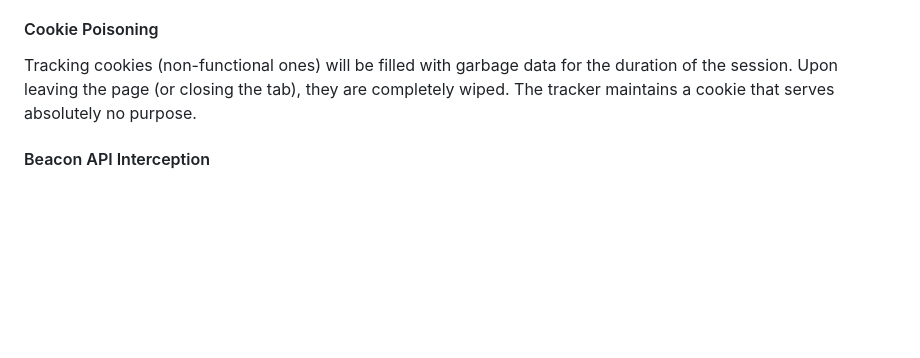
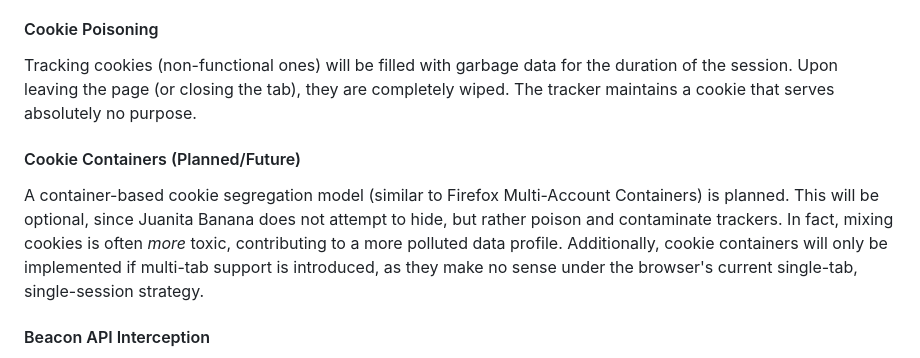
Before and after one commit to TheRandomConsortium/JuanitaBanana, a Markdown page: docs/MANIFESTO.md, the part around the change. GitHub-like rendering; blank space fills up the shorter version.

Commit message:
docs: add planned cookie container feature to functional overview and manifesto

```diff
--- a/docs/MANIFESTO.md
+++ b/docs/MANIFESTO.md
@@ -102,6 +102,10 @@ Customer Identity & Access Management (CIAM) services (like `dru-id.com`) act as
 #### Cookie Poisoning
 Tracking cookies (non-functional ones) will be filled with garbage data for the duration of the session. Upon leaving the page (or closing the tab), they are completely wiped. The tracker maintains a cookie that serves absolutely no purpose.
 
+#### Cookie Containers (Planned/Future)
+A container-based cookie segregation model (similar to Firefox Multi-Account Containers) is planned. This will be optional, since Juanita Banana does not attempt to hide, but rather poison and contaminate trackers. In fact, mixing cookies is often *more* toxic, contributing to a more polluted data profile. Additionally, cookie containers will only be implemented if multi-tab support is introduced, as they make no sense under the browser's current single-tab, single-session strategy.
+
+
 #### Beacon API Interception
 `navigator.sendBeacon()` is the preferred mechanism for trackers to send data upon page exit (impossible to cancel with fetch abort). **Strategy:** Override `navigator.sendBeacon` to intercept, modify the outgoing data with noise, and send it.
 
```
Also changed, not shown: docs/FUNCTIONALITIES.md (+1 -0 lines).
